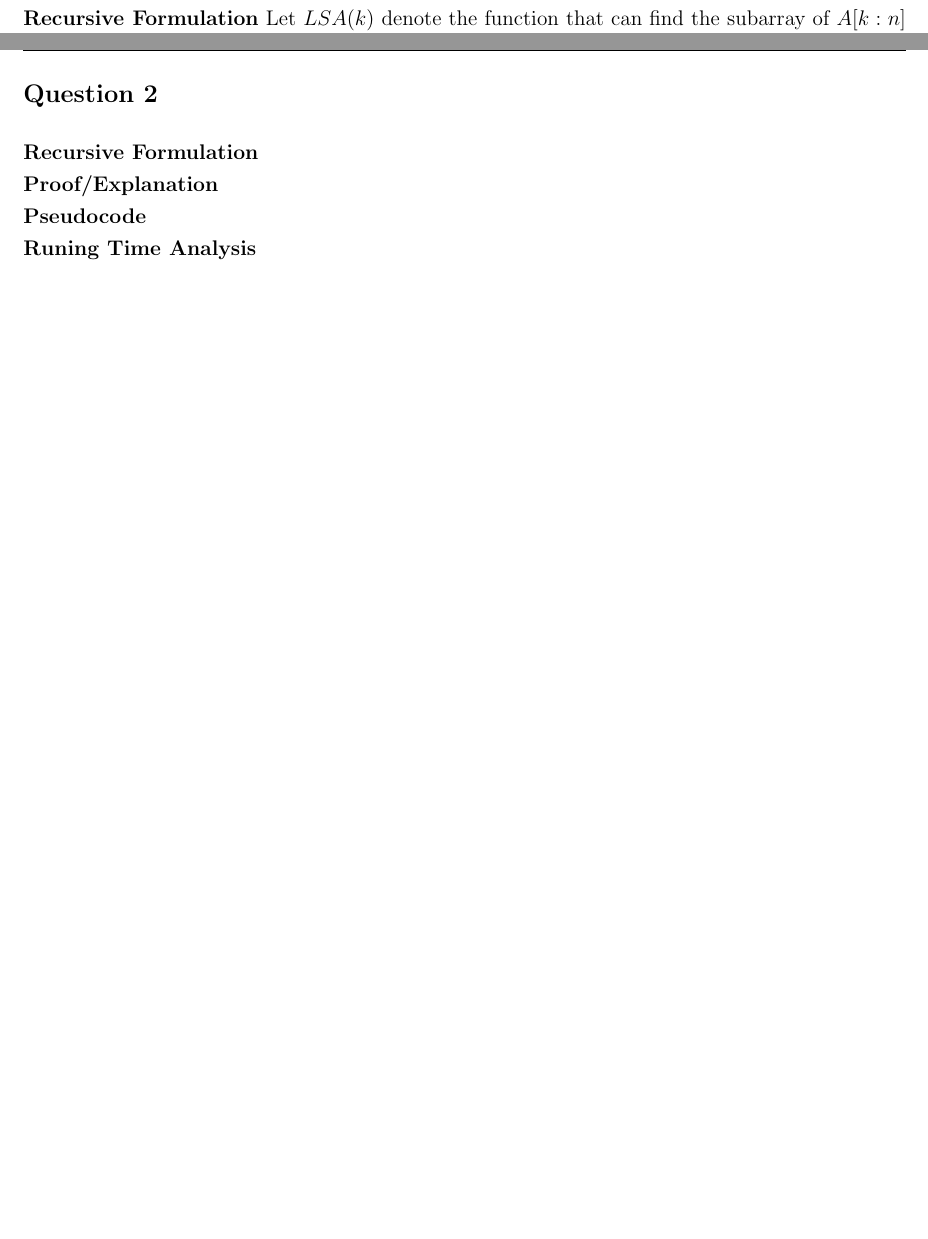
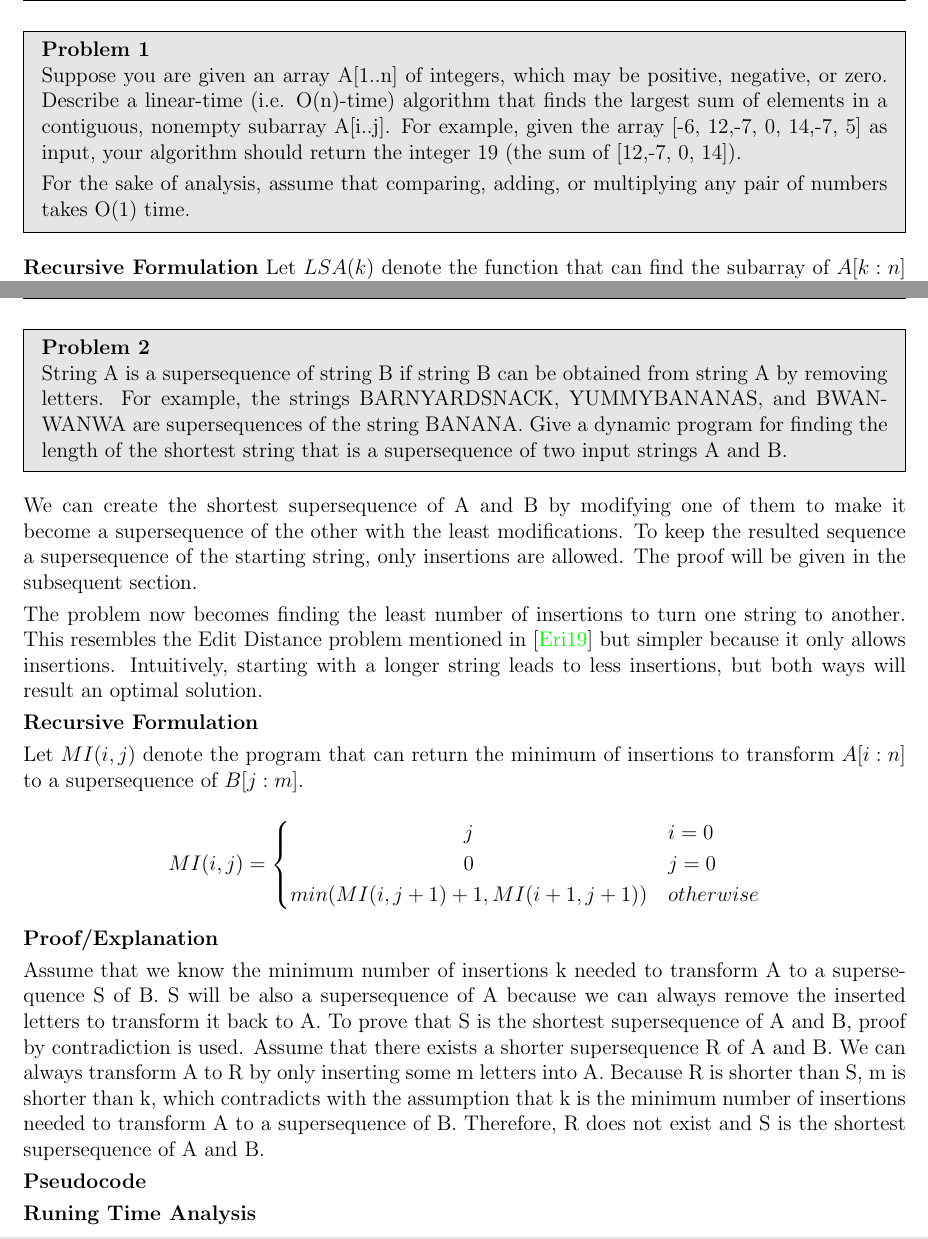
Before and after one commit to JohnnyBuiJB/cs515-algorithms, a LaTeX document (pa1/doc/pa1.tex): two parts of pages 2 and 4 of 6, joined at a grey line, cut at the place of the change, the shorter picture padded with empty space. Compiled offline with pdfLaTeX.

Commit message:
[pa1] question 2, minimum insertions approach

```diff
--- a/pa1/doc/pa1.tex
+++ b/pa1/doc/pa1.tex
@@ -52,8 +52,8 @@
 
 \pagestyle{fancyplain}
 \headheight 35pt
-\lhead{IA1 Competition \projnumber}
-\rhead{Oct. 9, 2022}
+\lhead{Practice Assignment \projnumber}
+\rhead{Jan. 19, 2023}
 \lfoot{}
 \cfoot{}
 \rfoot{\small\thepage}
@@ -100,9 +100,13 @@
 \end{titlepage}
 
 %==============================================================================%
-\large{\textbf{Question 1}}\newline
+\begin{problem}{1}
+Suppose you are given an array A[1..n] of integers, which may be positive, negative, or zero. Describe a linear-time (i.e. O(n)-time) algorithm that finds the largest sum of elements in a contiguous, nonempty subarray A[i..j]. For example, given the array [-6, 12,-7, 0, 14,-7, 5] as input, your algorithm should return the integer 19 (the sum of [12,-7, 0, 14]).
 
-\normalsize{}
+For the sake of analysis, assume that comparing, adding, or multiplying any pair of numbers takes O(1) time.
+
+\end{problem}
+
 \textbf{Recursive Formulation}
 Let $LSA(k)$ denote the function that can find the subarray of $A[k:n]$ with the largest sum of its elements. $LSA$ returns a pair of the sum of the largest subarray and its prefix sum in the aforementioned order. For example, let $A = [-1,2,1]$, $LSA(1) = (3,-1)$, with the two last elements as the largest subarray and the first element as the prefix.
 
@@ -168,5 +172,33 @@ Observe that $LSA(k)$ only depends on $LSA(k+1)$, we can implement this algorith
 There are n iteration, each of which has constant number of operations, hence the algorithm has $O(n)$ time complexity. Furthermore, the algorithm uses $O(1)$ space.
 %==============================================================================%
 \newpage
-\large{\textbf{Question 2}}\newline
-\normalsize{}
+\begin{problem}{2}
+String A is a supersequence of string B if string B can be obtained from string A by removing letters. For example, the strings BARNYARDSNACK, YUMMYBANANAS, and BWANWANWA are supersequences of the string BANANA. Give a dynamic program for finding the length of the shortest string that is a supersequence of two input strings A and B.
+\end{problem}
+
+We can create the shortest supersequence of A and B by modifying one of them to make it become a supersequence of the other with the least modifications. To keep the resulted sequence a supersequence of the starting string, only insertions are allowed. The proof will be given in the subsequent section.
+
+The problem now becomes finding the least number of insertions to turn one string to another. This resembles the Edit Distance problem mentioned in \cite{JeffE19} but simpler because it only allows insertions. Intuitively, starting with a longer string leads to less insertions, but both ways will result an optimal solution.
+
+\textbf{Recursive Formulation}
+
+Let $MI(i,j)$ denote the program that can return the minimum of insertions to transform $A[i:n]$ to a supersequence of $B[j:m]$.
+
+\normalsize{
+    \[
+        MI(i,j)=
+        \begin{centercases}
+            j   & i = 0 \\
+            0   & j = 0 \\
+            min(MI(i,j+1) + 1, MI(i+1,j+1)) & otherwise
+        \end{centercases}
+        \]
+}
+
+\textbf{Proof/Explanation}
+
+Assume that we know the minimum number of insertions k needed to transform A to a supersequence S of B. S will be also a supersequence of A because we can always remove the inserted letters to transform it back to A. To prove that S is the shortest supersequence of A and B, proof by contradiction is used. Assume that there exists a shorter supersequence R of A and B. We can always transform A to R by only inserting some m letters into A. Because R is shorter than S, m is shorter than k, which contradicts with the assumption that k is the minimum number of insertions needed to transform A to a supersequence of B. Therefore, R does not exist and S is the shortest supersequence of A and B.
+
+\textbf{Pseudocode}
+
+\textbf{Runing Time Analysis}
```
Also changed, not shown: pa1/doc/mybib.bib (added, +5 -0 lines), pa1/doc/pa1.pdf, pa1/doc/pa1.tex (27 more changed lines).
